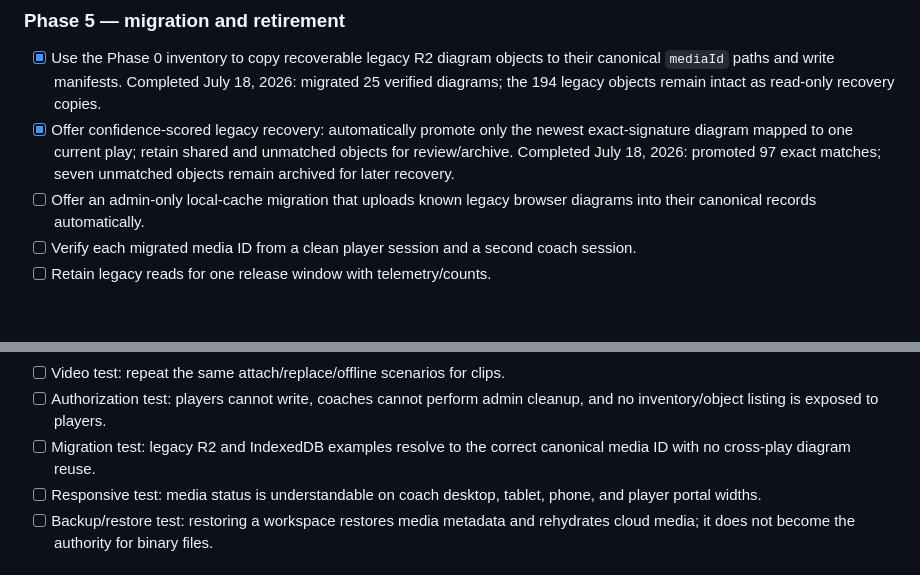
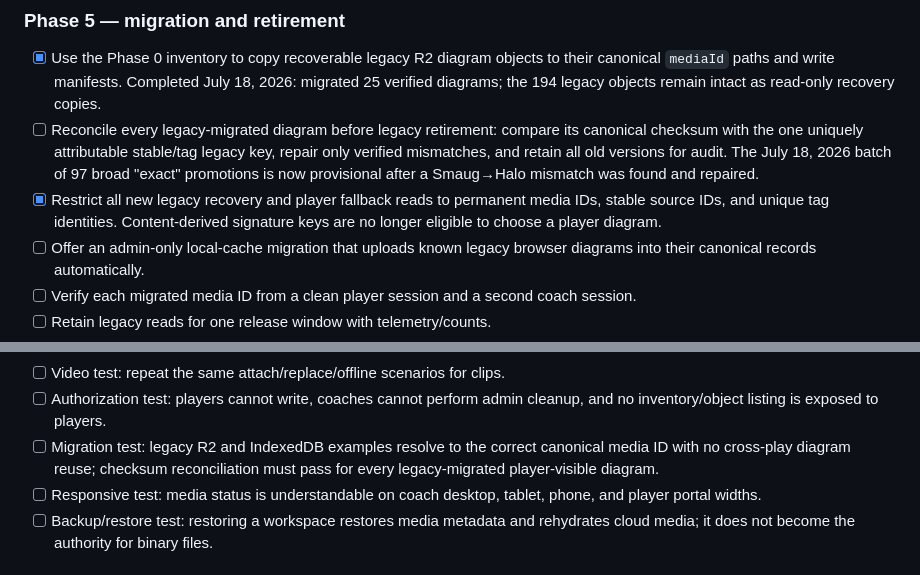
Before and after one commit to justindepierro/bcoffense, a Markdown page: MEDIA_CLOUD_CANONICAL_ROADMAP.md, 2 parts joined by grey strips. GitHub-like rendering; blank space fills up the shorter version.

Commit message:
Record diagram reconciliation gate

```diff
--- a/MEDIA_CLOUD_CANONICAL_ROADMAP.md
+++ b/MEDIA_CLOUD_CANONICAL_ROADMAP.md
@@ -178,10 +178,14 @@ from Cloudflare without ever having opened the coach workspace.
   to their canonical `mediaId` paths and write manifests. Completed July 18,
   2026: migrated 25 verified diagrams; the 194 legacy objects remain intact
   as read-only recovery copies.
-- [x] Offer confidence-scored legacy recovery: automatically promote only the
-  newest exact-signature diagram mapped to one current play; retain shared and
-  unmatched objects for review/archive. Completed July 18, 2026: promoted 97
-  exact matches; seven unmatched objects remain archived for later recovery.
+- [ ] Reconcile every legacy-migrated diagram before legacy retirement:
+  compare its canonical checksum with the one uniquely attributable stable/tag
+  legacy key, repair only verified mismatches, and retain all old versions for
+  audit. The July 18, 2026 batch of 97 broad "exact" promotions is now
+  provisional after a Smaug→Halo mismatch was found and repaired.
+- [x] Restrict all new legacy recovery and player fallback reads to permanent
+  media IDs, stable source IDs, and unique tag identities. Content-derived
+  signature keys are no longer eligible to choose a player diagram.
 - [ ] Offer an admin-only local-cache migration that uploads known legacy
   browser diagrams into their canonical records automatically.
 - [ ] Verify each migrated media ID from a clean player session and a second
@@ -222,7 +226,8 @@ is publishing the media.
 - [ ] Authorization test: players cannot write, coaches cannot perform admin
   cleanup, and no inventory/object listing is exposed to players.
 - [ ] Migration test: legacy R2 and IndexedDB examples resolve to the correct
-  canonical media ID with no cross-play diagram reuse.
+  canonical media ID with no cross-play diagram reuse; checksum reconciliation
+  must pass for every legacy-migrated player-visible diagram.
 - [ ] Responsive test: media status is understandable on coach desktop,
   tablet, phone, and player portal widths.
 - [ ] Backup/restore test: restoring a workspace restores media metadata and
```
